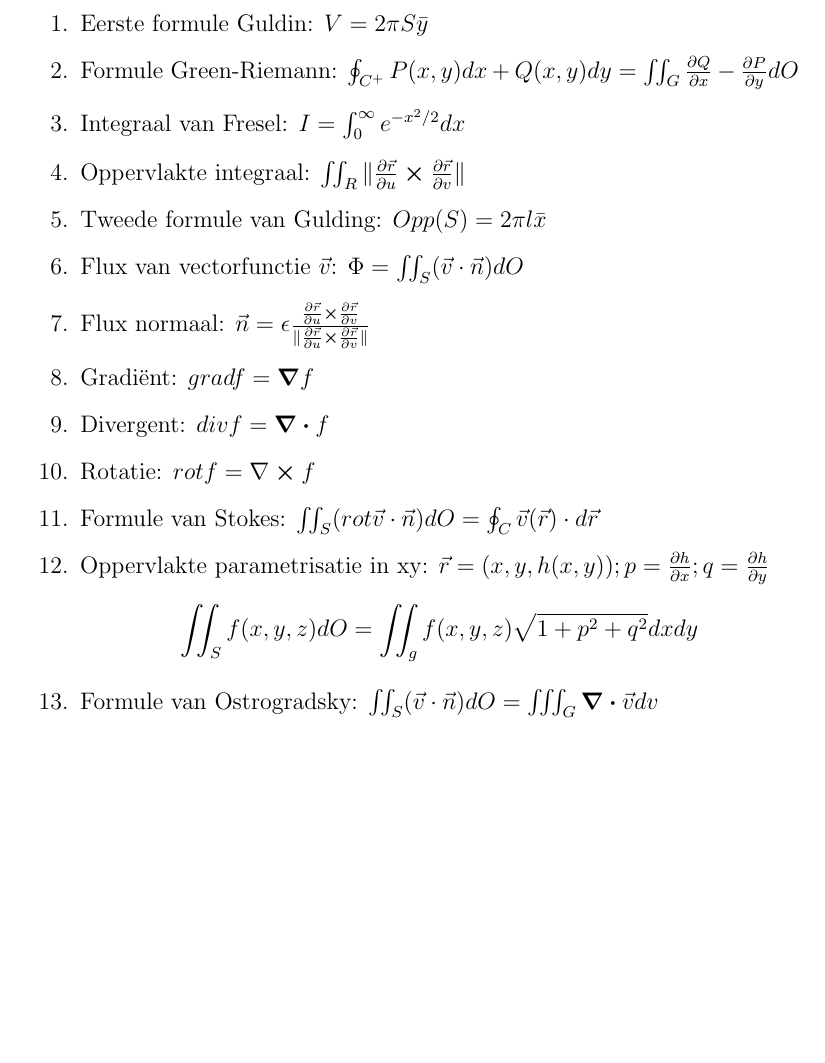
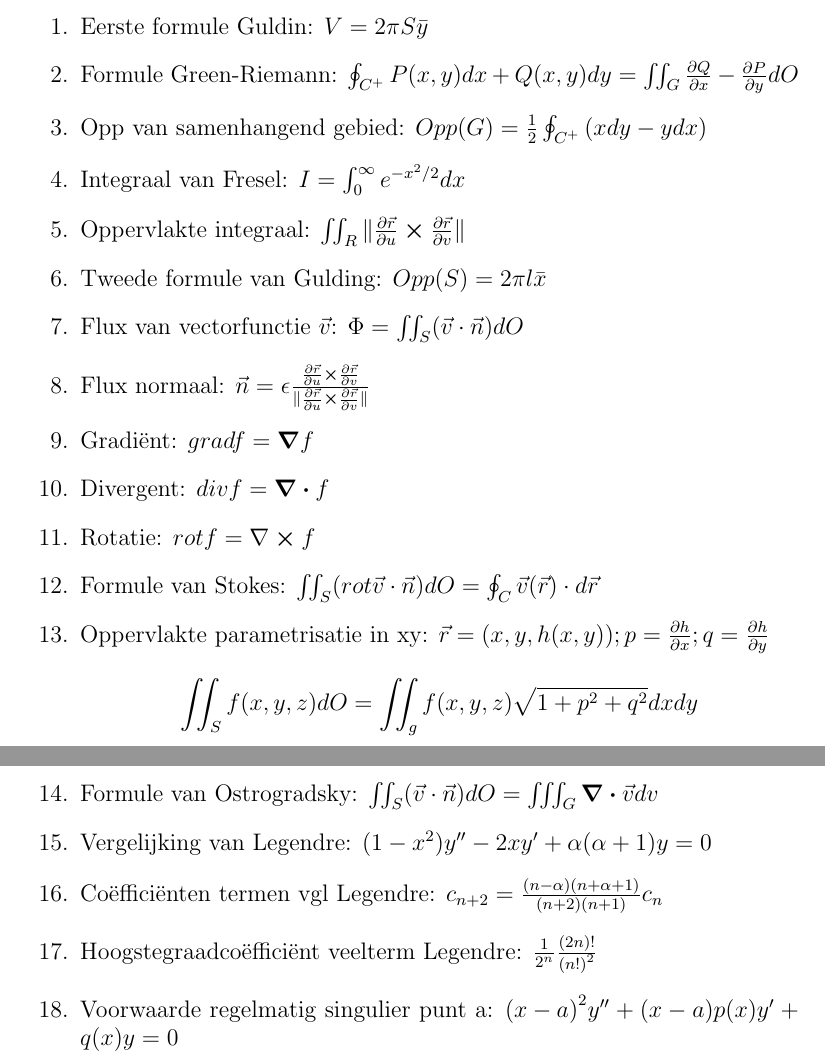
Before and after one commit to OsamaBinNaughty-hub/2de-semester-1BA-IR, a LaTeX document (formules/analyse.tex): part of the page before the commit and two parts of pages 1 and 2 of 2 after it, the two joined at a grey line, cut so that both start at the same text, the shorter picture padded with empty space. Compiled offline with pdfLaTeX.

Commit message:
Formuels for analyse added

```diff
--- a/formules/analyse.tex
+++ b/formules/analyse.tex
@@ -12,6 +12,7 @@
     \begin{enumerate}
 	    \item Eerste formule Guldin: $ V = 2\pi S \bar{y}$
 	    \item Formule Green-Riemann: $ \oint_{C^+} P(x, y)dx + Q(x, y)dy = \iint_G \pdv{Q}{x} - \pdv{P}{y} dO $
+	    \item Opp van samenhangend gebied: $ Opp(G) = \frac{1}{2} \oint_{C^+} {(xdy - ydx)}  $
 	    \item Integraal van Fresel: $ I = \int_0^{\infty} e^{-x^2/2} dx$
     	    \item Oppervlakte integraal:  $ \iint_R \| \pdv{\vec{r}}{u} \cross \pdv{\vec{r}}{v} \| $
             \item Tweede formule van Gulding: $ Opp(S) = 2\pi l \bar{x}$
@@ -23,6 +24,10 @@
 	    \item Formule van Stokes:  $ \iint_S (rot \vec{ v}\cdot \vec{n}) dO = \oint_C \vec{v}(\vec{r}) \cdot d \vec{r} $
 	    \item Oppervlakte parametrisatie in xy: $ \vec{r} = (x, y, h(x,y)); p = \pdv{h}{x}; q = \pdv{h}{y} $ $$ \iint_S f(x,y,z) dO = \iint_g f(x,y,z) \sqrt{1+p^2+q^2} dxdy  $$
 	    \item Formule van Ostrogradsky: $ \iint_S (\vec{v} \cdot \vec{n})dO = \iiint_G \div \vec{v} dv$
+	    \item Vergelijking van Legendre: $ (1-x^2)y'' - 2xy' + \alpha(\alpha+1)y = 0 $
+	    \item Co\"effici\"enten termen vgl Legendre:  $ c_{n+2} = \frac{(n-\alpha)(n+\alpha+1)}{(n+2)(n+1)}c_n $
+	    \item Hoogstegraadco\"effici\"ent veelterm Legendre:  $ \frac{1}{2^n} \frac{(2n)!}{{(n!)}^2} $
+	    \item Voorwaarde regelmatig singulier punt a: $ {(x-a)}^2y'' + (x-a)p(x)y' + q(x)y = 0 $
     \end{enumerate}
 
 \end{document}
```
